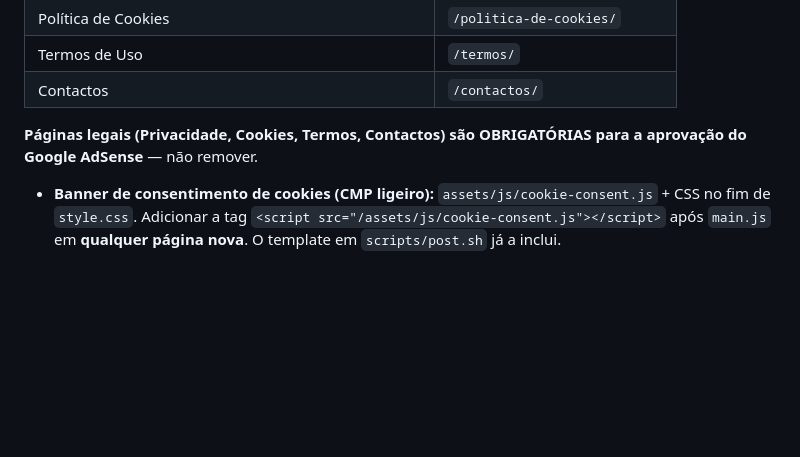
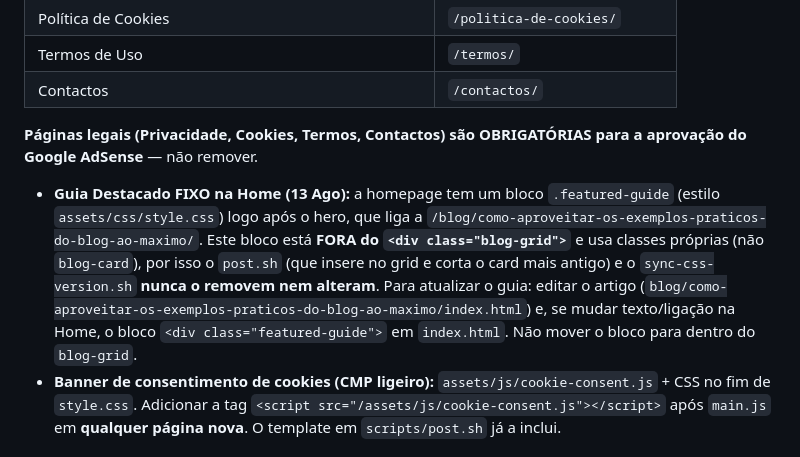
Before and after one commit to Jorgeacus/marctechja-blog, a Markdown page: AGENTS.md, the part around the change. Drawn GitHub-style; blank space fills up the shorter version.

Commit message:
docs: guia destacado fixo na Home (fonte a preservar pela automacao)

```diff
--- a/AGENTS.md
+++ b/AGENTS.md
@@ -32,6 +32,7 @@
 | Contactos | `/contactos/` |
 
 **Páginas legais (Privacidade, Cookies, Termos, Contactos) são OBRIGATÓRIAS para a aprovação do Google AdSense** — não remover.
+- **Guia Destacado FIXO na Home (13 Ago):** a homepage tem um bloco `.featured-guide` (estilo `assets/css/style.css`) logo após o hero, que liga a `/blog/como-aproveitar-os-exemplos-praticos-do-blog-ao-maximo/`. Este bloco está **FORA do `<div class="blog-grid">`** e usa classes próprias (não `blog-card`), por isso o `post.sh` (que insere no grid e corta o card mais antigo) e o `sync-css-version.sh` **nunca o removem nem alteram**. Para atualizar o guia: editar o artigo (`blog/como-aproveitar-os-exemplos-praticos-do-blog-ao-maximo/index.html`) e, se mudar texto/ligação na Home, o bloco `<div class="featured-guide">` em `index.html`. Não mover o bloco para dentro do `blog-grid`.
 - **Banner de consentimento de cookies (CMP ligeiro):** `assets/js/cookie-consent.js` + CSS no fim de `style.css`. Adicionar a tag `<script src="/assets/js/cookie-consent.js"></script>` após `main.js` em **qualquer página nova**. O template em `scripts/post.sh` já a inclui.
 
 ## Artigos publicados (15)
```
